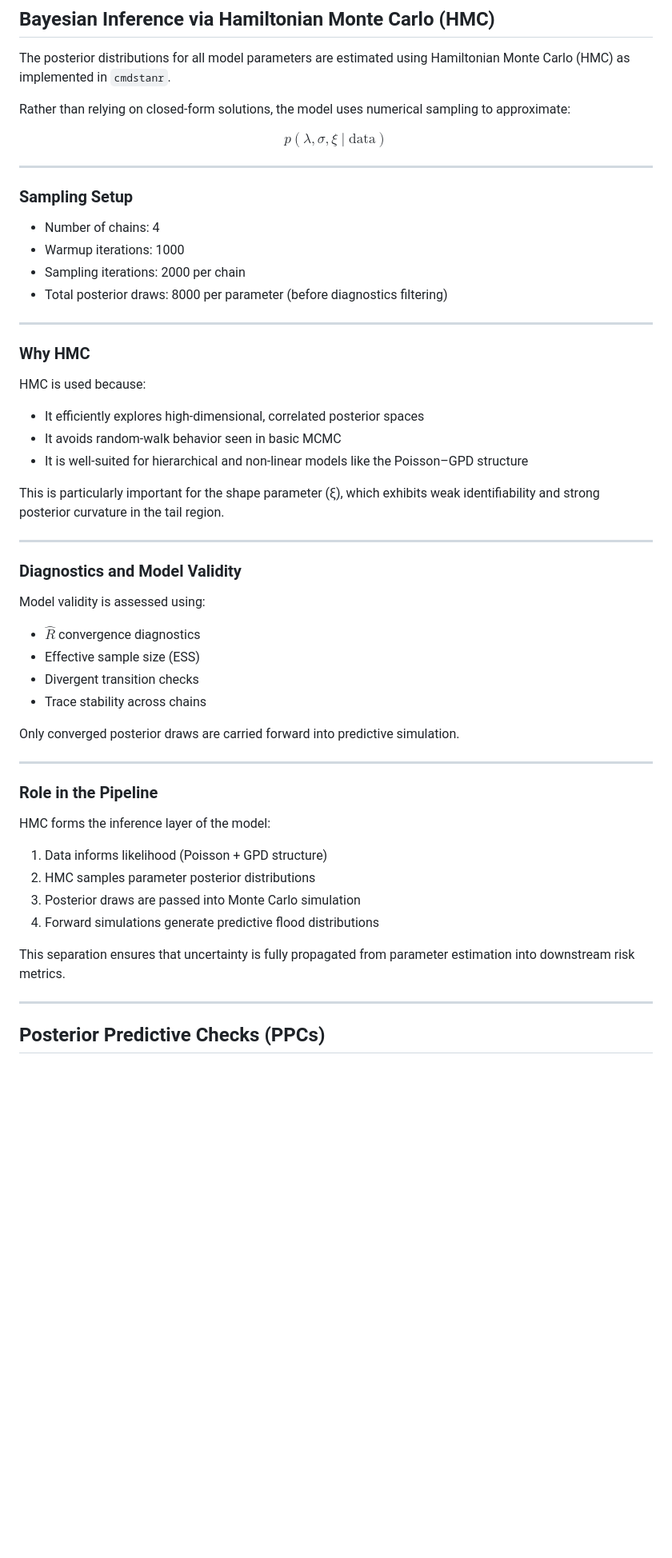
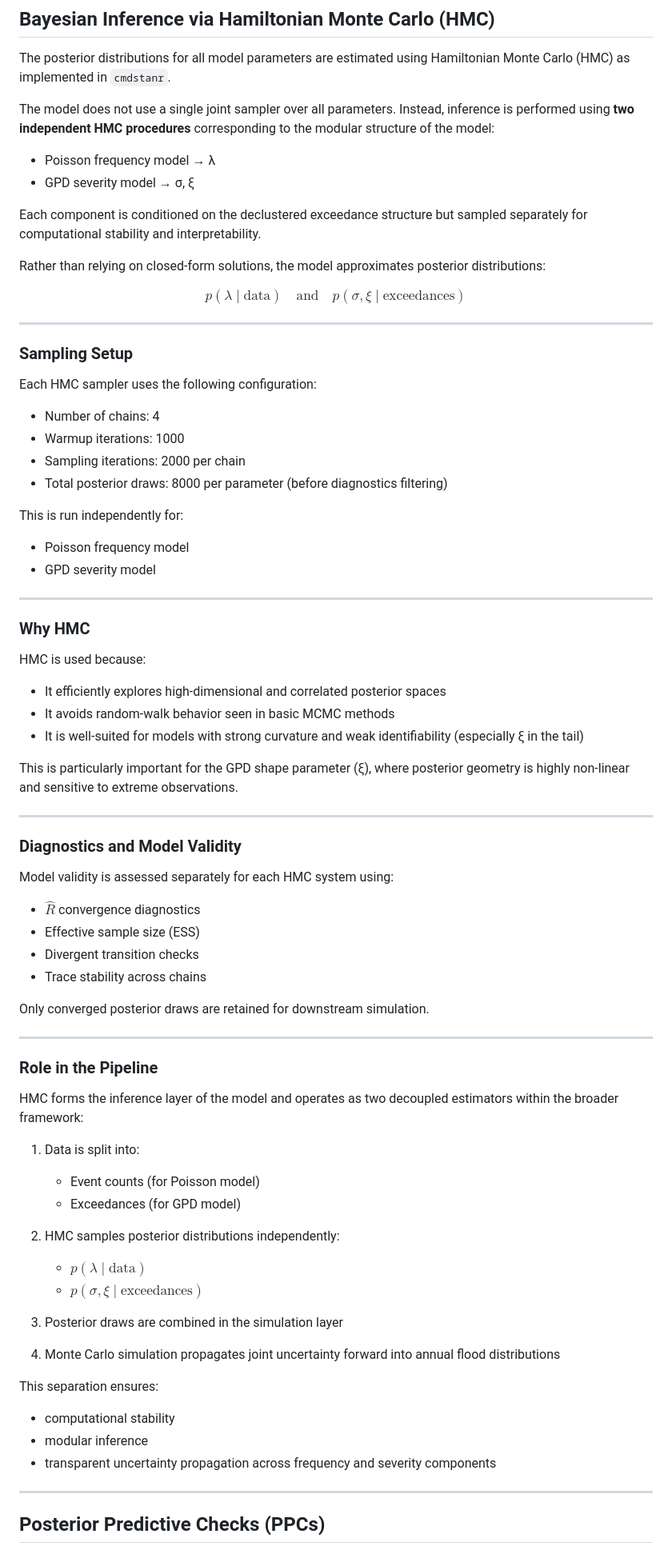
Before and after one commit to dylanthackeray/toronto_flood_cat_model, a Markdown page: METHODOLOGY.md, the part around the change. Shown at 80% size. GitHub-like rendering; blank space fills up the shorter version.

```diff
--- a/METHODOLOGY.md
+++ b/METHODOLOGY.md
@@ -150,20 +150,33 @@ $$
 
 The posterior distributions for all model parameters are estimated using Hamiltonian Monte Carlo (HMC) as implemented in `cmdstanr`.
 
-Rather than relying on closed-form solutions, the model uses numerical sampling to approximate:
+The model does not use a single joint sampler over all parameters. Instead, inference is performed using **two independent HMC procedures** corresponding to the modular structure of the model:
+
+- Poisson frequency model → λ
+- GPD severity model → σ, ξ
+
+Each component is conditioned on the declustered exceedance structure but sampled separately for computational stability and interpretability.
+
+Rather than relying on closed-form solutions, the model approximates posterior distributions:
 
 $$
-p(\lambda, \sigma, \xi \mid \text{data})
+p(\lambda \mid \text{data}) \quad \text{and} \quad p(\sigma, \xi \mid \text{exceedances})
 $$
 
 ---
 
 ### Sampling Setup
 
+Each HMC sampler uses the following configuration:
+
 - Number of chains: 4
 - Warmup iterations: 1000
 - Sampling iterations: 2000 per chain
 - Total posterior draws: 8000 per parameter (before diagnostics filtering)
+
+This is run independently for:
+- Poisson frequency model
+- GPD severity model
 
 ---
 
@@ -171,37 +184,47 @@ $$
 
 HMC is used because:
 
-- It efficiently explores high-dimensional, correlated posterior spaces
-- It avoids random-walk behavior seen in basic MCMC
-- It is well-suited for hierarchical and non-linear models like the Poisson–GPD structure
+- It efficiently explores high-dimensional and correlated posterior spaces
+- It avoids random-walk behavior seen in basic MCMC methods
+- It is well-suited for models with strong curvature and weak identifiability (especially ξ in the tail)
 
-This is particularly important for the shape parameter (ξ), which exhibits weak identifiability and strong posterior curvature in the tail region.
+This is particularly important for the GPD shape parameter (ξ), where posterior geometry is highly non-linear and sensitive to extreme observations.
 
 ---
 
 ### Diagnostics and Model Validity
 
-Model validity is assessed using:
+Model validity is assessed separately for each HMC system using:
 
 - $\hat{R}$ convergence diagnostics
 - Effective sample size (ESS)
 - Divergent transition checks
 - Trace stability across chains
 
-Only converged posterior draws are carried forward into predictive simulation.
+Only converged posterior draws are retained for downstream simulation.
 
 ---
 
 ### Role in the Pipeline
 
-HMC forms the inference layer of the model:
+HMC forms the inference layer of the model and operates as two decoupled estimators within the broader framework:
 
-1. Data informs likelihood (Poisson + GPD structure)
-2. HMC samples parameter posterior distributions
-3. Posterior draws are passed into Monte Carlo simulation
-4. Forward simulations generate predictive flood distributions
+1. Data is split into:
+   - Event counts (for Poisson model)
+   - Exceedances (for GPD model)
 
-This separation ensures that uncertainty is fully propagated from parameter estimation into downstream risk metrics.
+2. HMC samples posterior distributions independently:
+   - $p(\lambda \mid \text{data})$
+   - $p(\sigma, \xi \mid \text{exceedances})$
+
+3. Posterior draws are combined in the simulation layer
+
+4. Monte Carlo simulation propagates joint uncertainty forward into annual flood distributions
+
+This separation ensures:
+- computational stability
+- modular inference
+- transparent uncertainty propagation across frequency and severity components
 
 ---
 
```
